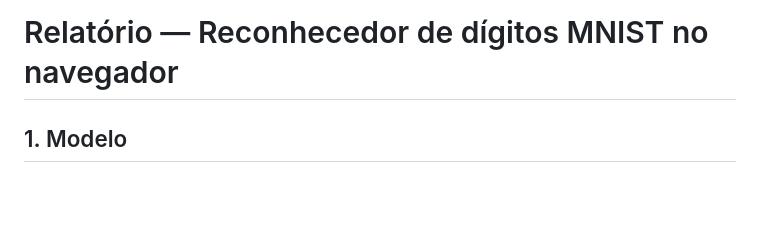
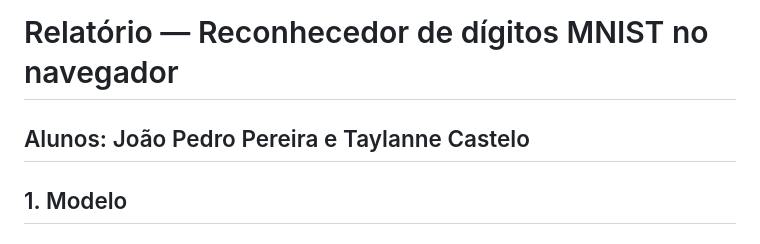
Before and after one commit to wchar-t/classificacao-digitos, a Markdown page: relatorio.md, the part around the change. Drawn GitHub-style; blank space fills up the shorter version.

Commit message:
Update report with student names
Add student names to the report.

```diff
--- a/relatorio.md
+++ b/relatorio.md
@@ -1,4 +1,6 @@
 # Relatório — Reconhecedor de dígitos MNIST no navegador
+
+## Alunos: João Pedro Pereira e Taylanne Castelo
 
 ## 1. Modelo
 
```
